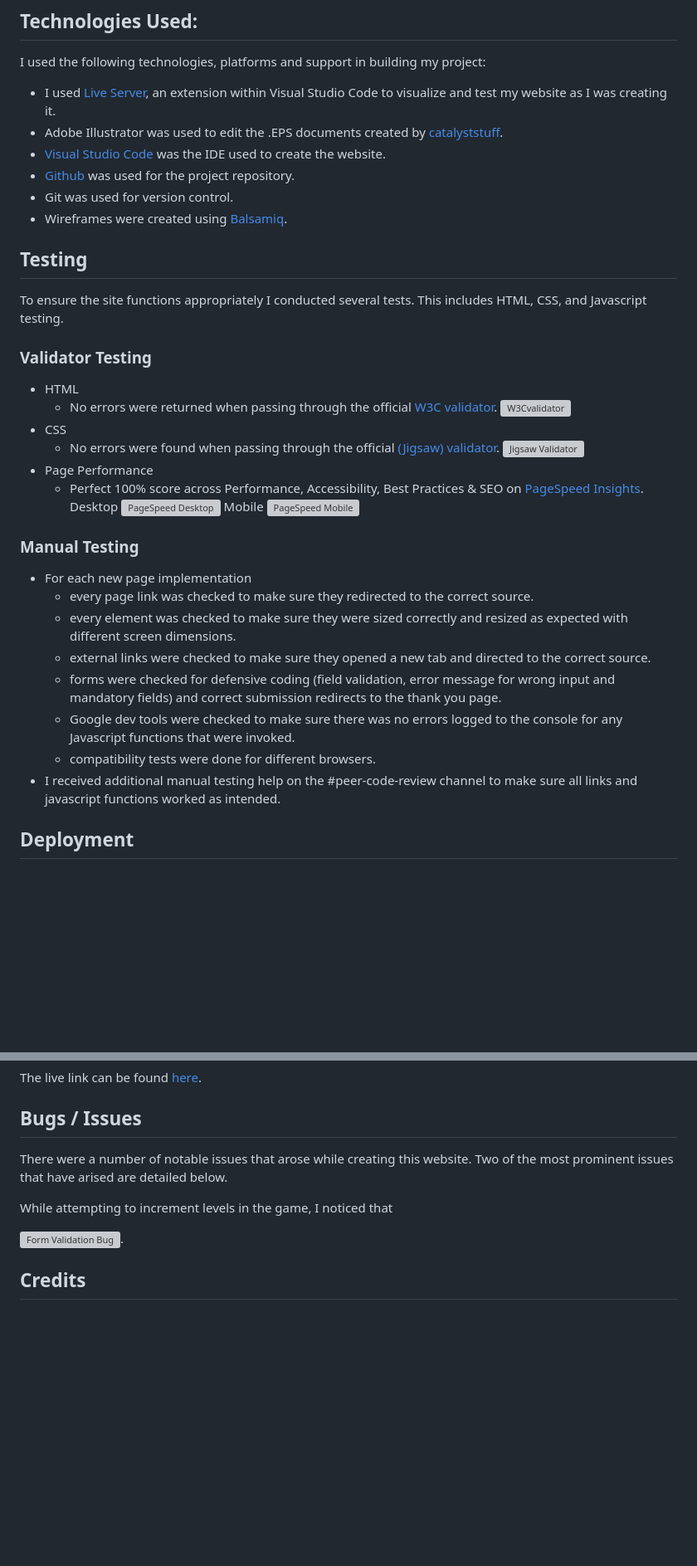
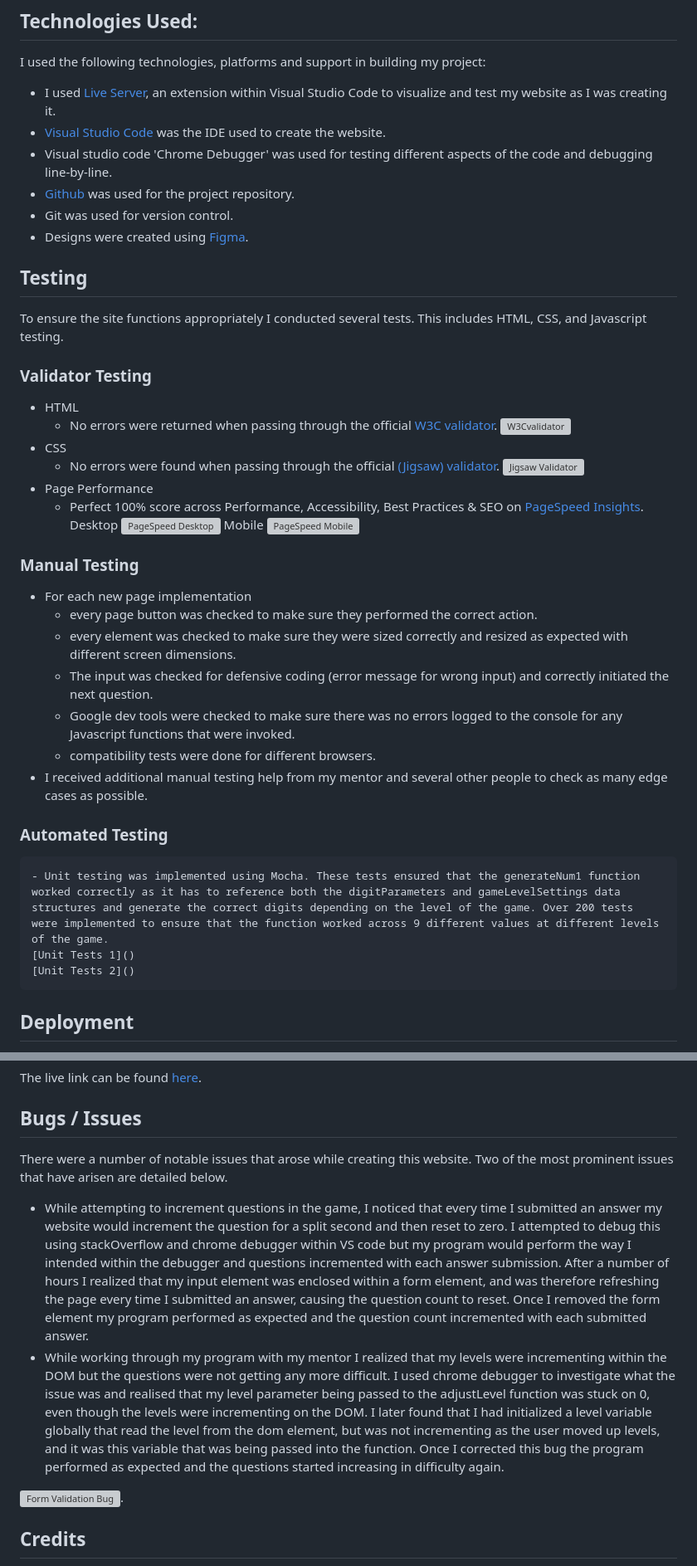
Before and after one commit to BOM-98/mental-maths-project-2, a Markdown page: README.md, 2 parts joined by grey strips. Shown: that part at 83% size. Rendered like a GitHub page; blank space fills up the shorter version; grey boxes are pictures that could not be loaded.

Commit message:
docs: update testing, bugs and deployment sections

```diff
--- a/README.md
+++ b/README.md
@@ -368,11 +367,11 @@ export function updatePercentage(answerArray) {
 I used the following technologies, platforms and support in building my project:
 
 - I used [Live Server](https://marketplace.visualstudio.com/items?itemName=ritwickdey.LiveServer), an extension within Visual Studio Code to visualize and test my website as I was creating it.
-- Adobe Illustrator was used to edit the .EPS documents created by [catalyststuff](https://www.freepik.com/author/catalyststuff).
 - [Visual Studio Code](https://code.visualstudio.com/) was the IDE used to create the website.
+- Visual studio code 'Chrome Debugger' was used for testing different aspects of the code and debugging line-by-line.
 - [Github](https://github.com/) was used for the project repository.
 - Git was used for version control.
-- Wireframes were created using [Balsamiq](https://balsamiq.com/).
+- Designs were created using [Figma](https://figma.com/).
 
 ## Testing
 
@@ -396,13 +395,18 @@ To ensure the site functions appropriately I conducted several tests. This inclu
 ### Manual Testing
 
 - For each new page implementation
-    - every page link was checked to make sure they redirected to the correct source.
+    - every page button was checked to make sure they performed the correct action.
     - every element was checked to make sure they were sized correctly and resized as expected with different screen dimensions.
-    - external links were checked to make sure they opened a new tab and directed to the correct source.
-    - forms were checked for defensive coding (field validation, error message for wrong input and mandatory fields) and correct submission redirects to the thank you page.
+    - The input was checked for defensive coding (error message for wrong input) and correctly initiated the next question.
     - Google dev tools were checked to make sure there was no errors logged to the console for any Javascript functions that were invoked.
     - compatibility tests were done for different browsers.
-- I received additional manual testing help on the #peer-code-review channel to make sure all links and javascript functions worked as intended.
+- I received additional manual testing help from my mentor and several other people to check as many edge cases as possible.
+
+### Automated Testing
+
+    - Unit testing was implemented using Mocha. These tests ensured that the generateNum1 function worked correctly as it has to reference both the digitParameters and gameLevelSettings data structures and generate the correct digits depending on the level of the game. Over 200 tests were implemented to ensure that the function worked across 9 different values at different levels of the game.
+    [Unit Tests 1]()
+    [Unit Tests 2]()
 
 ## Deployment
 
@@ -420,9 +424,10 @@ The live link can be found [here](https://bom-98.github.io/mental-maths-project-
 
 ## Bugs / Issues
 
-There were a number of notable issues that arose while creating this website. Two of the most prominent issues that have arised are detailed below.
+There were a number of notable issues that arose while creating this website. Two of the most prominent issues that have arisen are detailed below.
 
-While attempting to increment levels in the game, I noticed that
+-  While attempting to increment questions in the game, I noticed that every time I submitted an answer my website would increment the question for a split second and then reset to zero. I attempted to debug this using stackOverflow and chrome debugger within VS code but my program would perform the way I intended within the debugger and questions incremented with each answer submission. After a number of hours I realized that my input element was enclosed within a form element, and was therefore refreshing the page every time I submitted an answer, causing the question count to reset. Once I removed the form element my program performed as expected and the question count incremented with each submitted answer.
+- While working through my program with my mentor I realized that my levels were incrementing within the DOM but the questions were not getting any more difficult.  I used chrome debugger to investigate what the issue was and realised that my level parameter being passed to the adjustLevel function was stuck on 0, even though the levels were incrementing on the DOM. I later found that I had initialized a level variable globally that read the level from the dom element, but was not incrementing as the user moved up levels, and it was this variable that was being passed into the function. Once I corrected this bug the program performed as expected and the questions started increasing in difficulty again.
 
 ![Form Validation Bug](https://github.com/BOM-98/project_1/blob/main/assets/images/README_images/email-validation-bug.png).
 
```
Also changed, not shown: other parts of README.md (+7 -8 lines).
